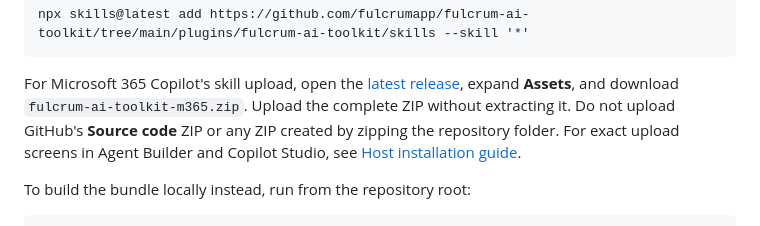
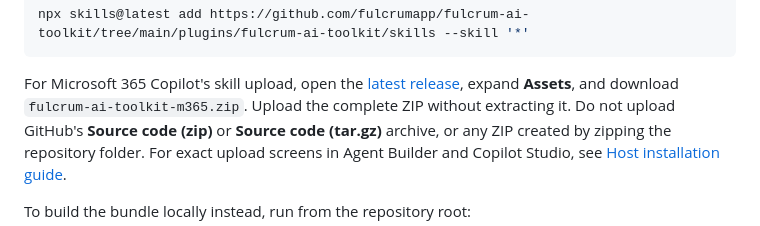
Before and after one commit to fulcrumapp/fulcrum-ai-toolkit, a Markdown page: README.md, the part around the change. Rendered like a GitHub page.

Commit message:
FLCRM-23384: Match GitHub source archive labels
Co-authored-by: Copilot App <223556219+Copilot@users.noreply.github.com>

```diff
--- a/README.md
+++ b/README.md
@@ -49,7 +49,8 @@ npx skills@latest add https://github.com/fulcrumapp/fulcrum-ai-toolkit/tree/main
 For Microsoft 365 Copilot's skill upload, open the
 [latest release](https://github.com/fulcrumapp/fulcrum-ai-toolkit/releases/latest),
 expand **Assets**, and download `fulcrum-ai-toolkit-m365.zip`. Upload the complete
-ZIP without extracting it. Do not upload GitHub's **Source code** ZIP or any
+ZIP without extracting it. Do not upload GitHub's **Source code (zip)** or
+**Source code (tar.gz)** archive, or any
 ZIP created by zipping the repository folder.
 For exact upload screens in Agent Builder and Copilot Studio, see
 [Host installation guide](plugins/fulcrum-ai-toolkit/docs/host-installation.md#microsoft-365-copilot).
```
Also changed, not shown: 1 other file.
